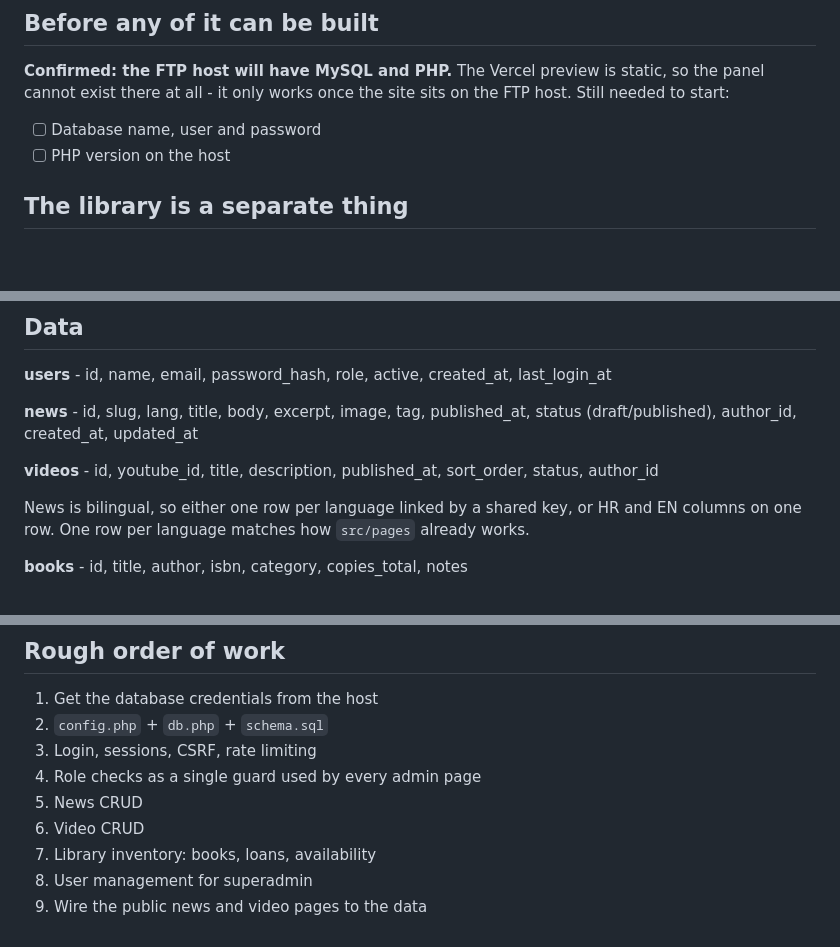
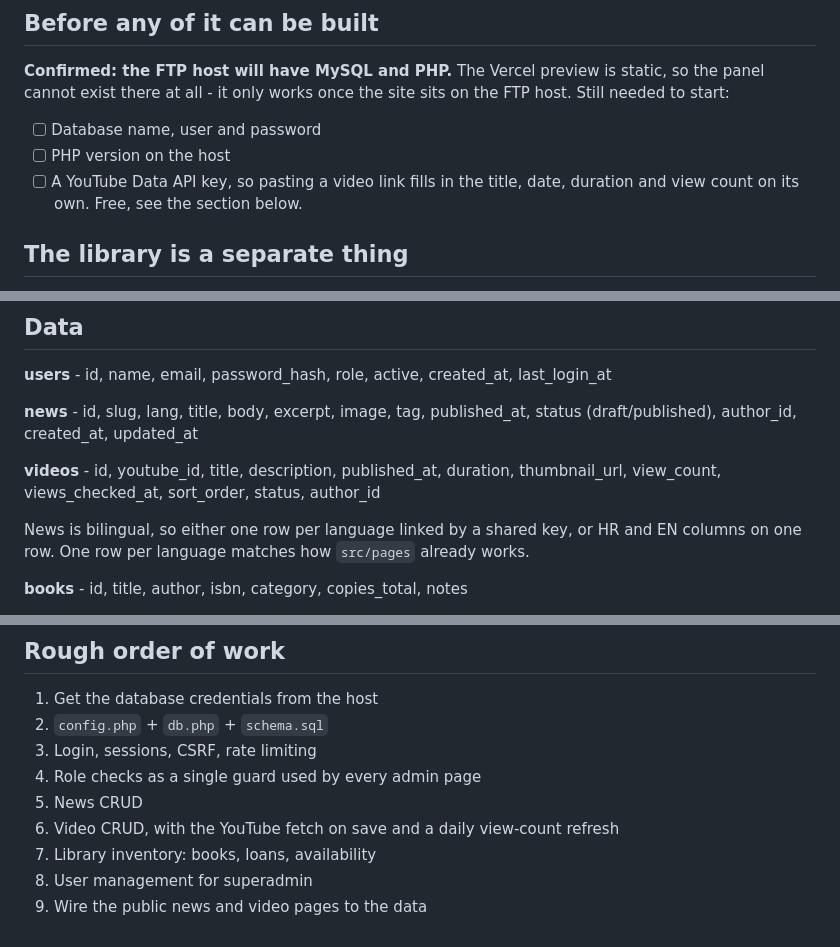
Before and after one commit to sakicant/kzsibenik, a Markdown page: plans/admin-panel.md, 3 parts joined by grey strips. Drawn GitHub-style; blank space fills up the shorter version.

```diff
--- a/plans/admin-panel.md
+++ b/plans/admin-panel.md
@@ -21,6 +21,8 @@ sits on the FTP host. Still needed to start:
 
 - [ ] Database name, user and password
 - [ ] PHP version on the host
+- [ ] A YouTube Data API key, so pasting a video link fills in the title, date,
+      duration and view count on its own. Free, see the section below.
 
 ## The library is a separate thing
 
@@ -52,8 +54,8 @@ last_login_at
 **news** - id, slug, lang, title, body, excerpt, image, tag, published_at,
 status (draft/published), author_id, created_at, updated_at
 
-**videos** - id, youtube_id, title, description, published_at, sort_order,
-status, author_id
+**videos** - id, youtube_id, title, description, published_at, duration,
+thumbnail_url, view_count, views_checked_at, sort_order, status, author_id
 
 News is bilingual, so either one row per language linked by a shared key, or
 HR and EN columns on one row. One row per language matches how `src/pages`
@@ -105,7 +164,7 @@ probably the right trade. Worth a decision before writing code.
 3. Login, sessions, CSRF, rate limiting
 4. Role checks as a single guard used by every admin page
 5. News CRUD
-6. Video CRUD
+6. Video CRUD, with the YouTube fetch on save and a daily view-count refresh
 7. Library inventory: books, loans, availability
 8. User management for superadmin
 9. Wire the public news and video pages to the data
```
Also changed, not shown: other parts of plans/admin-panel.md (+57 -0 lines).
